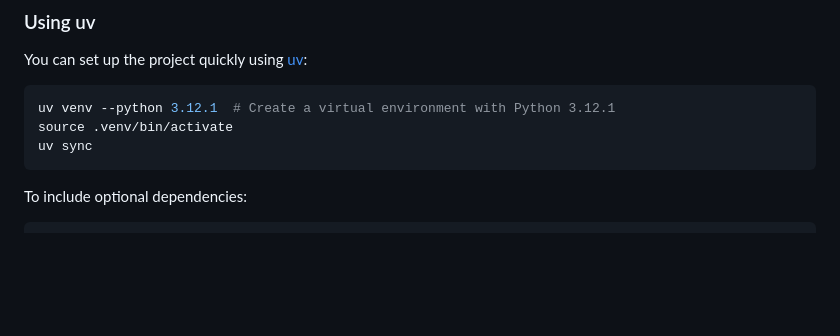
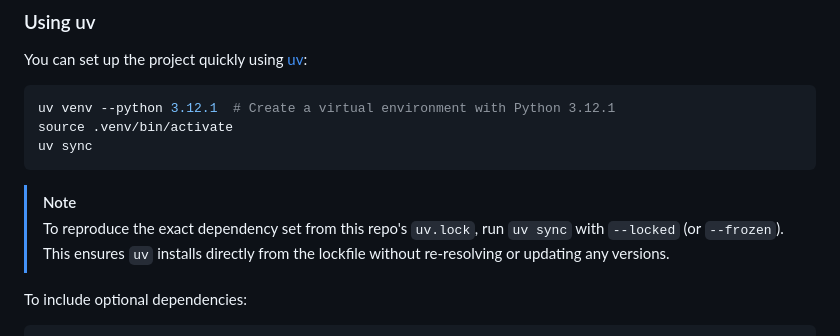
Before and after one commit to ravediamond/baby-reachy-mini-companion, a Markdown page: README.md, the part around the change. Drawn GitHub-style; blank space fills up the shorter version.

Commit message:
Add note about uv.lock file

````diff
--- a/README.md
+++ b/README.md
@@ -31,6 +31,9 @@ uv venv --python 3.12.1  # Create a virtual environment with Python 3.12.1
 source .venv/bin/activate
 uv sync
 ```
+
+> [!NOTE]
+> To reproduce the exact dependency set from this repo's `uv.lock`, run `uv sync` with `--locked` (or `--frozen`). This ensures `uv` installs directly from the lockfile without re-resolving or updating any versions.
 
 To include optional dependencies:
 ```
````
